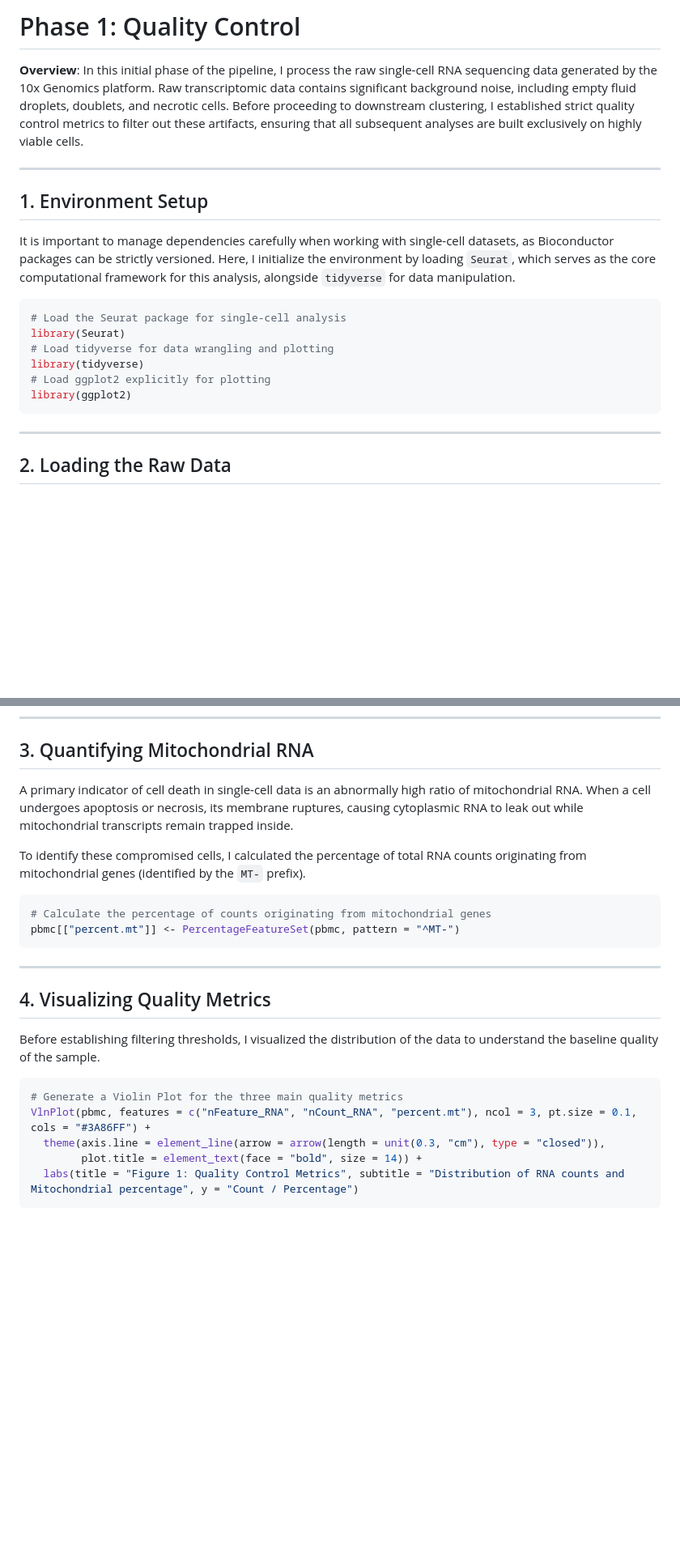
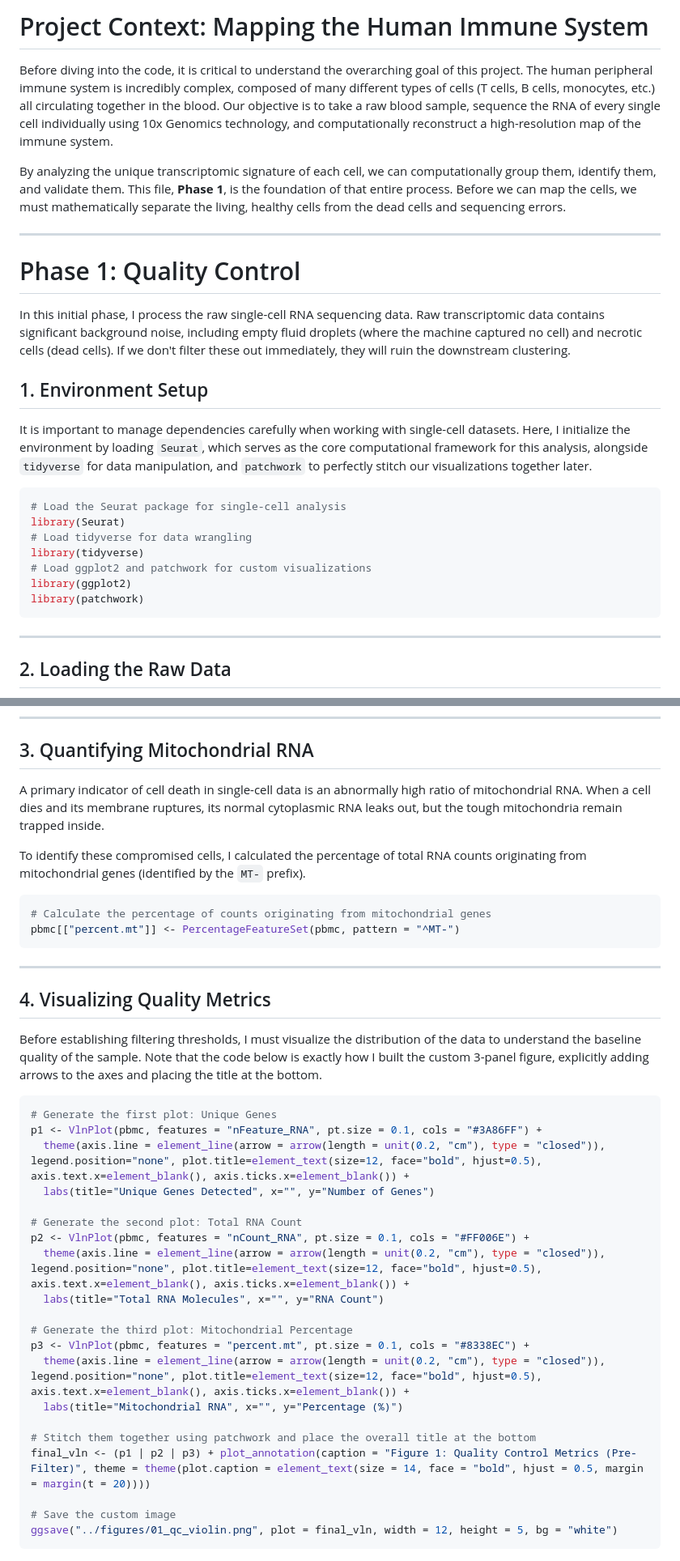
Before and after one commit to Bushra-Khan49/scRNA_atlas_project, a Markdown page: computational_pipeline/01_quality_control.md, 2 parts joined by grey strips. Shown at 81% size. GitHub-like rendering; blank space fills up the shorter version.

Commit message:
Update code blocks to perfectly match image generation, add deep project pretext, and integrate in-line explicit visual interpretations of all figures

````diff
--- a/computational_pipeline/01_quality_control.md
+++ b/computational_pipeline/01_quality_control.md
@@ -1,20 +1,27 @@
-# Phase 1: Quality Control
+# Project Context: Mapping the Human Immune System
 
-**Overview**: In this initial phase of the pipeline, I process the raw single-cell RNA sequencing data generated by the 10x Genomics platform. Raw transcriptomic data contains significant background noise, including empty fluid droplets, doublets, and necrotic cells. Before proceeding to downstream clustering, I established strict quality control metrics to filter out these artifacts, ensuring that all subsequent analyses are built exclusively on highly viable cells.
+Before diving into the code, it is critical to understand the overarching goal of this project. The human peripheral immune system is incredibly complex, composed of many different types of cells (T cells, B cells, monocytes, etc.) all circulating together in the blood. Our objective is to take a raw blood sample, sequence the RNA of every single cell individually using 10x Genomics technology, and computationally reconstruct a high-resolution map of the immune system.
+
+By analyzing the unique transcriptomic signature of each cell, we can computationally group them, identify them, and validate them. This file, **Phase 1**, is the foundation of that entire process. Before we can map the cells, we must mathematically separate the living, healthy cells from the dead cells and sequencing errors.
 
 ---
 
+# Phase 1: Quality Control
+
+In this initial phase, I process the raw single-cell RNA sequencing data. Raw transcriptomic data contains significant background noise, including empty fluid droplets (where the machine captured no cell) and necrotic cells (dead cells). If we don't filter these out immediately, they will ruin the downstream clustering.
+
 ## 1. Environment Setup
 
-It is important to manage dependencies carefully when working with single-cell datasets, as Bioconductor packages can be strictly versioned. Here, I initialize the environment by loading `Seurat`, which serves as the core computational framework for this analysis, alongside `tidyverse` for data manipulation.
+It is important to manage dependencies carefully when working with single-cell datasets. Here, I initialize the environment by loading `Seurat`, which serves as the core computational framework for this analysis, alongside `tidyverse` for data manipulation, and `patchwork` to perfectly stitch our visualizations together later.
 
 ```r
 # Load the Seurat package for single-cell analysis
 library(Seurat)
-# Load tidyverse for data wrangling and plotting
+# Load tidyverse for data wrangling
 library(tidyverse)
-# Load ggplot2 explicitly for plotting
+# Load ggplot2 and patchwork for custom visualizations
 library(ggplot2)
+library(patchwork)
 ```
 
 ---
@@ -40,7 +47,7 @@ pbmc <- CreateSeuratObject(counts = counts, project = "pbmc3k", min.cells = 3, m
 
 ## 3. Quantifying Mitochondrial RNA
 
-A primary indicator of cell death in single-cell data is an abnormally high ratio of mitochondrial RNA. When a cell undergoes apoptosis or necrosis, its membrane ruptures, causing cytoplasmic RNA to leak out while mitochondrial transcripts remain trapped inside.
+A primary indicator of cell death in single-cell data is an abnormally high ratio of mitochondrial RNA. When a cell dies and its membrane ruptures, its normal cytoplasmic RNA leaks out, but the tough mitochondria remain trapped inside.
 
 To identify these compromised cells, I calculated the percentage of total RNA counts originating from mitochondrial genes (identified by the `MT-` prefix).
 
@@ -53,14 +60,29 @@ pbmc[["percent.mt"]] <- PercentageFeatureSet(pbmc, pattern = "^MT-")
 
 ## 4. Visualizing Quality Metrics
 
-Before establishing filtering thresholds, I visualized the distribution of the data to understand the baseline quality of the sample.
+Before establishing filtering thresholds, I must visualize the distribution of the data to understand the baseline quality of the sample. Note that the code below is exactly how I built the custom 3-panel figure, explicitly adding arrows to the axes and placing the title at the bottom.
 
 ```r
-# Generate a Violin Plot for the three main quality metrics
-VlnPlot(pbmc, features = c("nFeature_RNA", "nCount_RNA", "percent.mt"), ncol = 3, pt.size = 0.1, cols = "#3A86FF") +
-  theme(axis.line = element_line(arrow = arrow(length = unit(0.3, "cm"), type = "closed")),
-        plot.title = element_text(face = "bold", size = 14)) +
-  labs(title = "Figure 1: Quality Control Metrics", subtitle = "Distribution of RNA counts and Mitochondrial percentage", y = "Count / Percentage")
+# Generate the first plot: Unique Genes
+p1 <- VlnPlot(pbmc, features = "nFeature_RNA", pt.size = 0.1, cols = "#3A86FF") +
+  theme(axis.line = element_line(arrow = arrow(length = unit(0.2, "cm"), type = "closed")), legend.position="none", plot.title=element_text(size=12, face="bold", hjust=0.5), axis.text.x=element_blank(), axis.ticks.x=element_blank()) +
+  labs(title="Unique Genes Detected", x="", y="Number of Genes")
+
+# Generate the second plot: Total RNA Count
+p2 <- VlnPlot(pbmc, features = "nCount_RNA", pt.size = 0.1, cols = "#FF006E") +
+  theme(axis.line = element_line(arrow = arrow(length = unit(0.2, "cm"), type = "closed")), legend.position="none", plot.title=element_text(size=12, face="bold", hjust=0.5), axis.text.x=element_blank(), axis.ticks.x=element_blank()) +
+  labs(title="Total RNA Molecules", x="", y="RNA Count")
+
+# Generate the third plot: Mitochondrial Percentage
+p3 <- VlnPlot(pbmc, features = "percent.mt", pt.size = 0.1, cols = "#8338EC") +
+  theme(axis.line = element_line(arrow = arrow(length = unit(0.2, "cm"), type = "closed")), legend.position="none", plot.title=element_text(size=12, face="bold", hjust=0.5), axis.text.x=element_blank(), axis.ticks.x=element_blank()) +
+  labs(title="Mitochondrial RNA", x="", y="Percentage (%)")
+
+# Stitch them together using patchwork and place the overall title at the bottom
+final_vln <- (p1 | p2 | p3) + plot_annotation(caption = "Figure 1: Quality Control Metrics (Pre-Filter)", theme = theme(plot.caption = element_text(size = 14, face = "bold", hjust = 0.5, margin = margin(t = 20))))
+
+# Save the custom image
+ggsave("../figures/01_qc_violin.png", plot = final_vln, width = 12, height = 5, bg = "white")
 ```
 
 ![Figure 1: Quality Control Metrics](../figures/01_qc_violin.png)
````
Also changed, not shown: other parts of computational_pipeline/01_quality_control.md (+7 -14 lines), computational_pipeline/02_normalization_and_clustering.md (+20 -14 lines), computational_pipeline/03_cell_type_annotation.md (+19 -9 lines).
